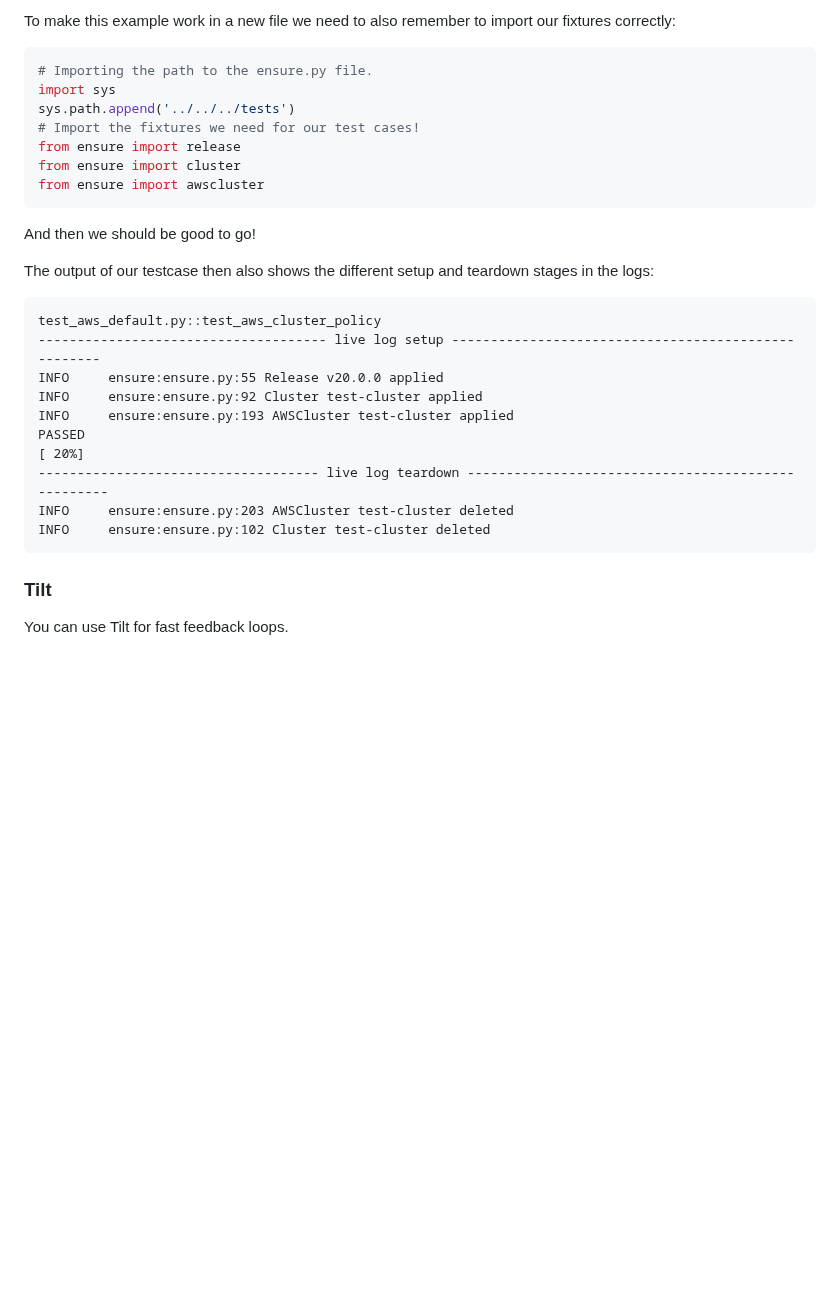
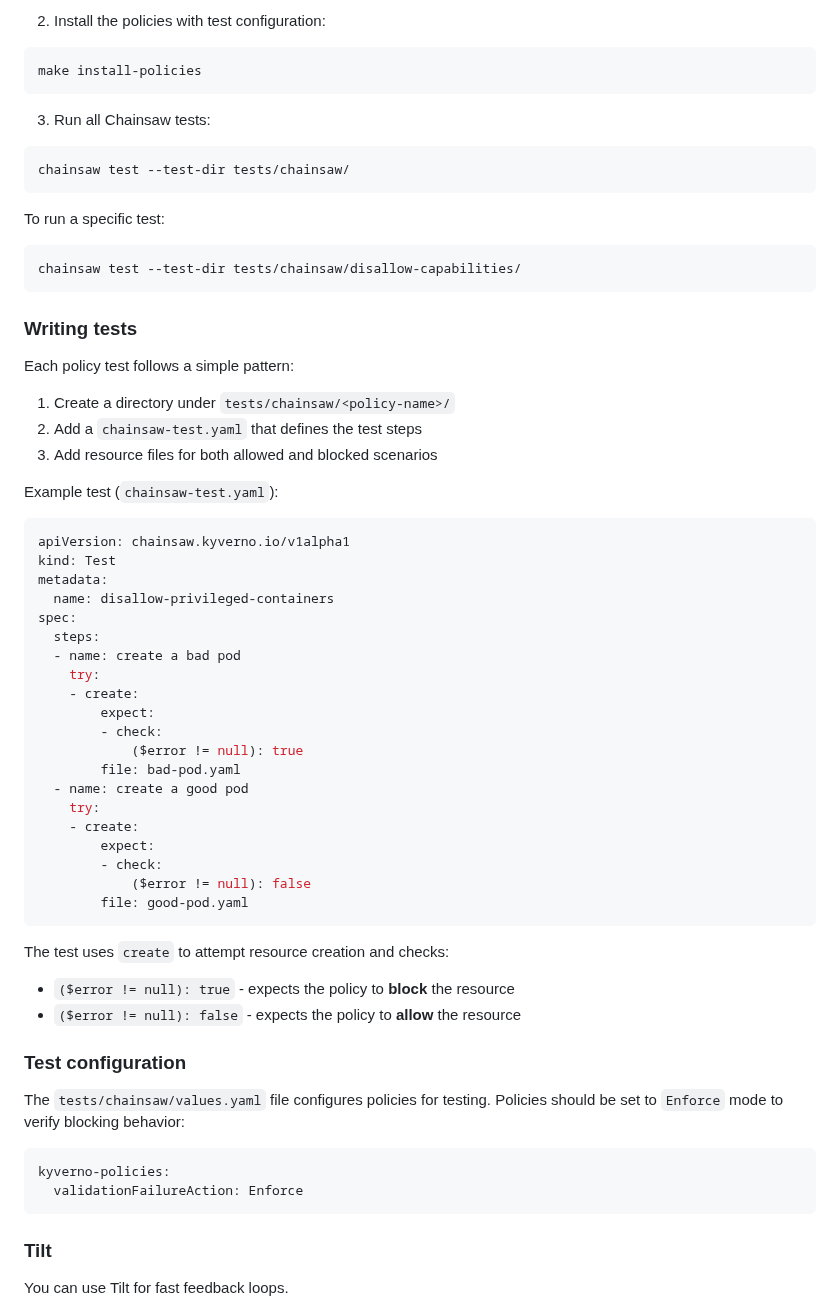
Before and after one commit to giantswarm/kyverno-policies, a Markdown page: README.md, the part around one of its changes. Rendered like a GitHub page; blank space fills up the shorter version.

````diff
--- a/README.md
+++ b/README.md
@@ -105,27 +59,63 @@ def test_aws_cluster_policy(release, cluster, awscluster) -> None:
 ```
-To make this example work in a new file we need to also remember to import our fixtures correctly:
-```python
-# Importing the path to the ensure.py file.
-import sys
-sys.path.append('../../../tests')
-# Import the fixtures we need for our test cases!
-from ensure import release
-from ensure import cluster
-from ensure import awscluster
+
+2. Install the policies with test configuration:
+```bash
+make install-policies
 ```
-And then we should be good to go!
 
-The output of our testcase then also shows the different setup and teardown stages in the logs:
+3. Run all Chainsaw tests:
+```bash
+chainsaw test --test-dir tests/chainsaw/
 ```
-test_aws_default.py::test_aws_cluster_policy
-------------------------------------- live log setup ----------------------------------------------------
-INFO     ensure:ensure.py:55 Release v20.0.0 applied
-INFO     ensure:ensure.py:92 Cluster test-cluster applied
-INFO     ensure:ensure.py:193 AWSCluster test-cluster applied
-PASSED                                                                                              [ 20%]
------------------------------------- live log teardown ---------------------------------------------------
-INFO     ensure:ensure.py:203 AWSCluster test-cluster deleted
-INFO     ensure:ensure.py:102 Cluster test-cluster deleted
+
+To run a specific test:
+```bash
+chainsaw test --test-dir tests/chainsaw/disallow-capabilities/
+```
+
+### Writing tests
+
+Each policy test follows a simple pattern:
+
+1. Create a directory under `tests/chainsaw/<policy-name>/`
+2. Add a `chainsaw-test.yaml` that defines the test steps
+3. Add resource files for both allowed and blocked scenarios
+
+Example test (`chainsaw-test.yaml`):
+```yaml
+apiVersion: chainsaw.kyverno.io/v1alpha1
+kind: Test
+metadata:
+  name: disallow-privileged-containers
+spec:
+  steps:
+  - name: create a bad pod
+    try:
+    - create:
+        expect:
+        - check:
+            ($error != null): true
+        file: bad-pod.yaml
+  - name: create a good pod
+    try:
+    - create:
+        expect:
+        - check:
+            ($error != null): false
+        file: good-pod.yaml
+```
+
+The test uses `create` to attempt resource creation and checks:
+- `($error != null): true` - expects the policy to **block** the resource
+- `($error != null): false` - expects the policy to **allow** the resource
+
+### Test configuration
+
+The `tests/chainsaw/values.yaml` file configures policies for testing. Policies should be set to `Enforce` mode to verify blocking behavior:
+
+```yaml
+kyverno-policies:
+  validationFailureAction: Enforce
 ```
 
 ### Tilt
````
Also changed, not shown: other parts of README.md (+28 -74 lines).
